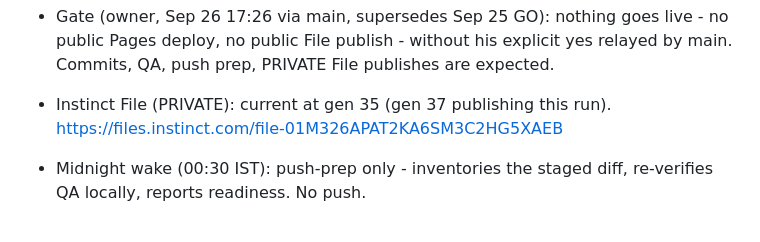
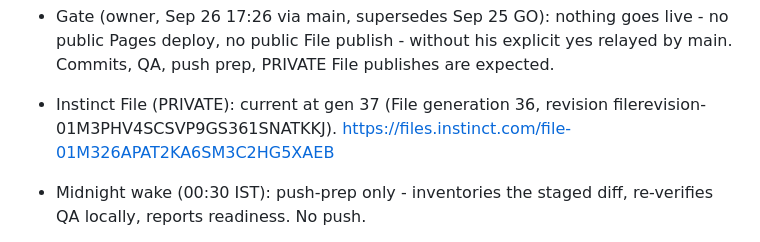
Before and after one commit to aeiouvcode/open-muse, a Markdown page: STATE.md, the part around the change. GitHub-like rendering.

Commit message:
gen-37: STATE - File published (generation 36, revision filerevision-01M3PHV4SCSVP9GS361SNATKKJ)

```diff
--- a/STATE.md
+++ b/STATE.md
@@ -70,7 +70,7 @@
   live - no public Pages deploy, no public File publish - without his
   explicit yes relayed by main. Commits, QA, push prep, PRIVATE File
   publishes are expected.
-- Instinct File (PRIVATE): current at gen 35 (gen 37 publishing this run).
+- Instinct File (PRIVATE): current at gen 37 (File generation 36, revision filerevision-01M3PHV4SCSVP9GS361SNATKKJ).
   https://files.instinct.com/file-01M326APAT2KA6SM3C2HG5XAEB
 - Midnight wake (00:30 IST): push-prep only - inventories the staged diff,
   re-verifies QA locally, reports readiness. No push.
```
